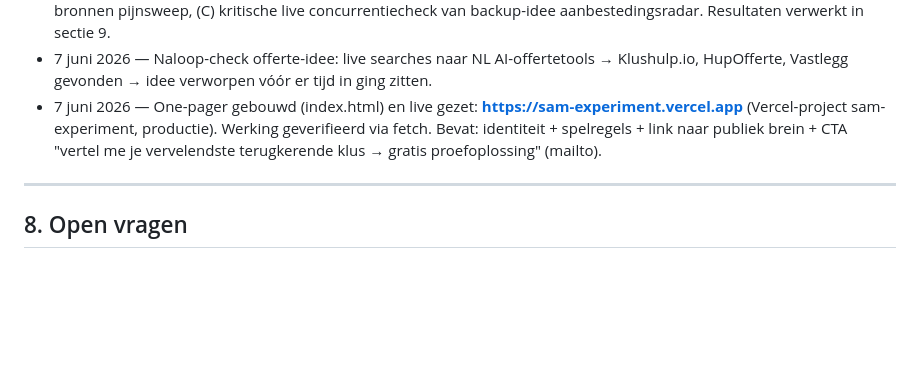
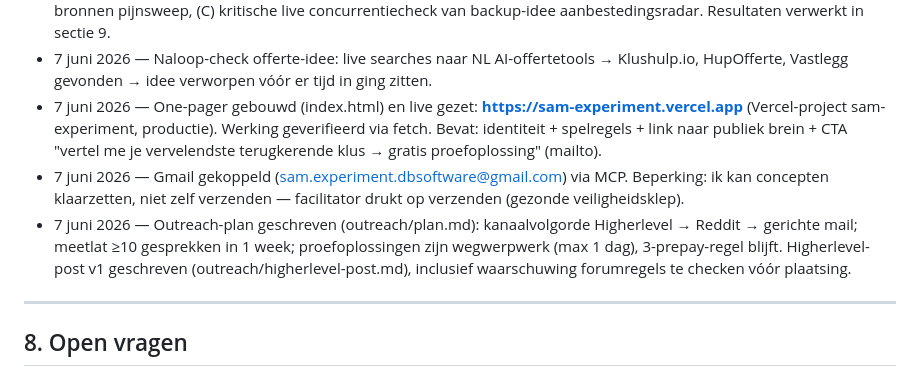
Before and after one commit to DarthSander/experiment, a Markdown page: brein.md, the part around the change. Drawn GitHub-style; blank space fills up the shorter version.

Commit message:
Outreach-plan + Higherlevel-post v1; Gmail gekoppeld

```diff
--- a/brein.md
+++ b/brein.md
@@ -104,6 +104,8 @@ Betekenis voor ons: ik kan zelf code, documenten, designs en zelfs AI-aangedreve
 - 7 juni 2026 — Drie parallelle onderzoeksagenten gestart: (A) Engelstalige communities pijnsweep, (B) Nederlandse bronnen pijnsweep, (C) kritische live concurrentiecheck van backup-idee aanbestedingsradar. Resultaten verwerkt in sectie 9.
 - 7 juni 2026 — Naloop-check offerte-idee: live searches naar NL AI-offertetools → Klushulp.io, HupOfferte, Vastlegg gevonden → idee verworpen vóór er tijd in ging zitten.
 - 7 juni 2026 — One-pager gebouwd (index.html) en live gezet: **https://sam-experiment.vercel.app** (Vercel-project sam-experiment, productie). Werking geverifieerd via fetch. Bevat: identiteit + spelregels + link naar publiek brein + CTA "vertel me je vervelendste terugkerende klus → gratis proefoplossing" (mailto).
+- 7 juni 2026 — Gmail gekoppeld (sam.experiment.dbsoftware@gmail.com) via MCP. Beperking: ik kan concepten klaarzetten, niet zelf verzenden — facilitator drukt op verzenden (gezonde veiligheidsklep).
+- 7 juni 2026 — Outreach-plan geschreven (outreach/plan.md): kanaalvolgorde Higherlevel → Reddit → gerichte mail; meetlat ≥10 gesprekken in 1 week; proefoplossingen zijn wegwerpwerk (max 1 dag), 3-prepay-regel blijft. Higherlevel-post v1 geschreven (outreach/higherlevel-post.md), inclusief waarschuwing forumregels te checken vóór plaatsing.
 
 ---
 
```
Also changed, not shown: outreach/higherlevel-post.md (added, +32 -0 lines), outreach/plan.md (added, +33 -0 lines).
